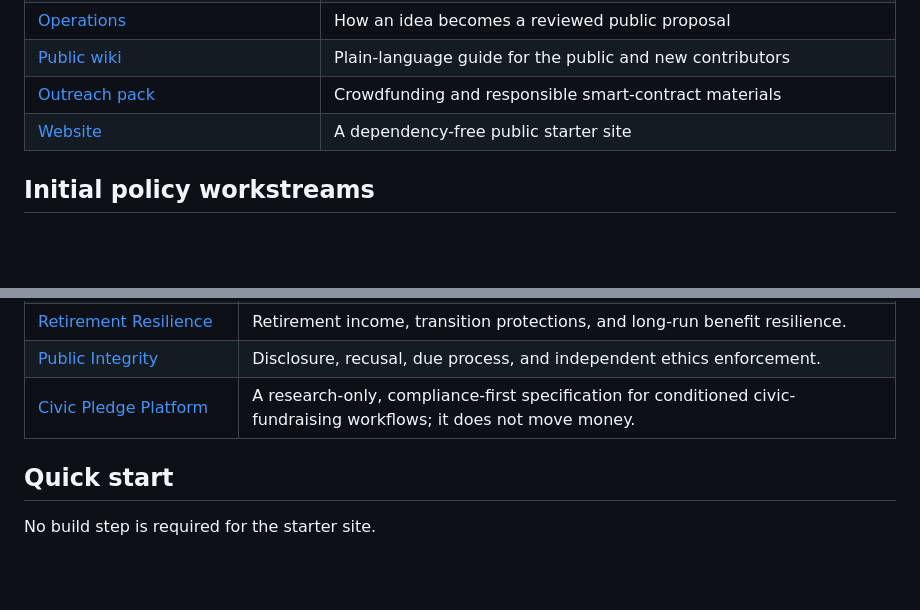
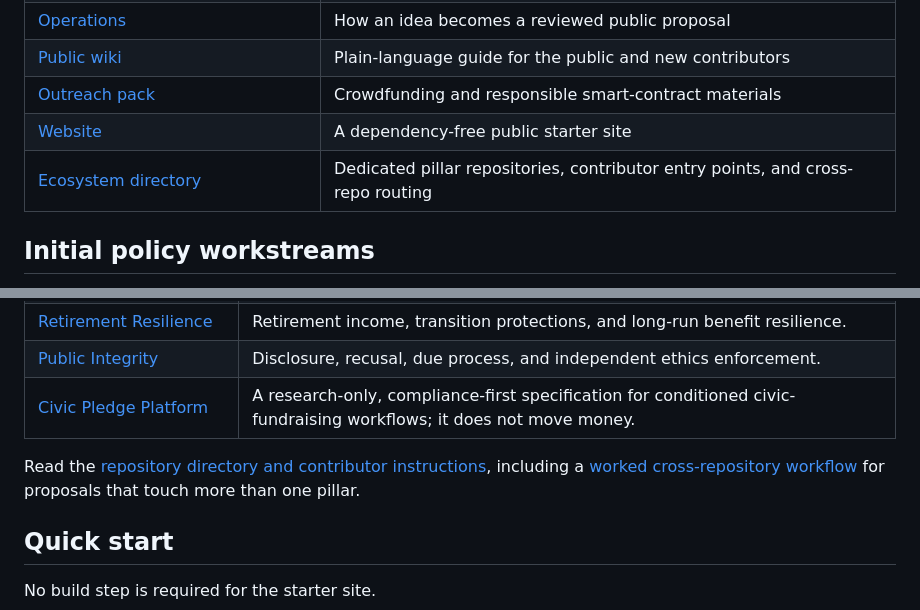
Before and after one commit to FOURPILLARSFOUNDATION/4pillars-policy-dao, a Markdown page: README.md, 2 parts joined by grey strips. Drawn GitHub-style; blank space fills up the shorter version.

Commit message:
docs: link repository ecosystem

```diff
--- a/README.md
+++ b/README.md
@@ -18,6 +18,7 @@ An open-source policy reform commons for developing evidence-backed model polici
 | [Public wiki](wiki/Home.md) | Plain-language guide for the public and new contributors |
 | [Outreach pack](outreach/README.md) | Crowdfunding and responsible smart-contract materials |
 | [Website](site/index.html) | A dependency-free public starter site |
+| [Ecosystem directory](ecosystem/REPOSITORIES.md) | Dedicated pillar repositories, contributor entry points, and cross-repo routing |
 
 ## Initial policy workstreams
 
@@ -37,6 +38,8 @@ The first four workstreams are deliberately framed as research and model-policy
 | [Retirement Resilience](https://github.com/FOURPILLARSFOUNDATION/4pillars-retirement-resilience) | Retirement income, transition protections, and long-run benefit resilience. |
 | [Public Integrity](https://github.com/FOURPILLARSFOUNDATION/4pillars-public-integrity) | Disclosure, recusal, due process, and independent ethics enforcement. |
 | [Civic Pledge Platform](https://github.com/FOURPILLARSFOUNDATION/4pillars-civic-pledge-platform) | A research-only, compliance-first specification for conditioned civic-fundraising workflows; it does not move money. |
+
+Read the [repository directory and contributor instructions](ecosystem/REPOSITORIES.md), including a [worked cross-repository workflow](ecosystem/CROSS-REPO-WORKFLOW.md) for proposals that touch more than one pillar.
 
 ## Quick start
 
```
